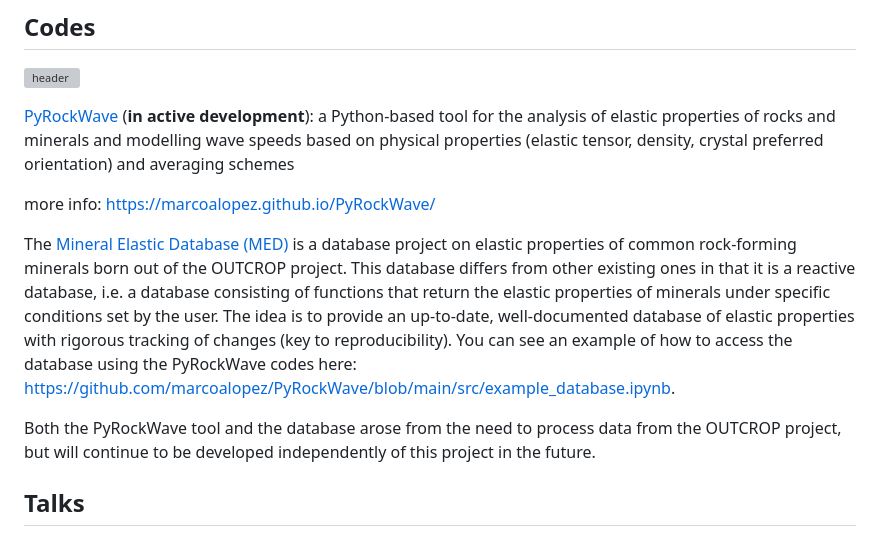
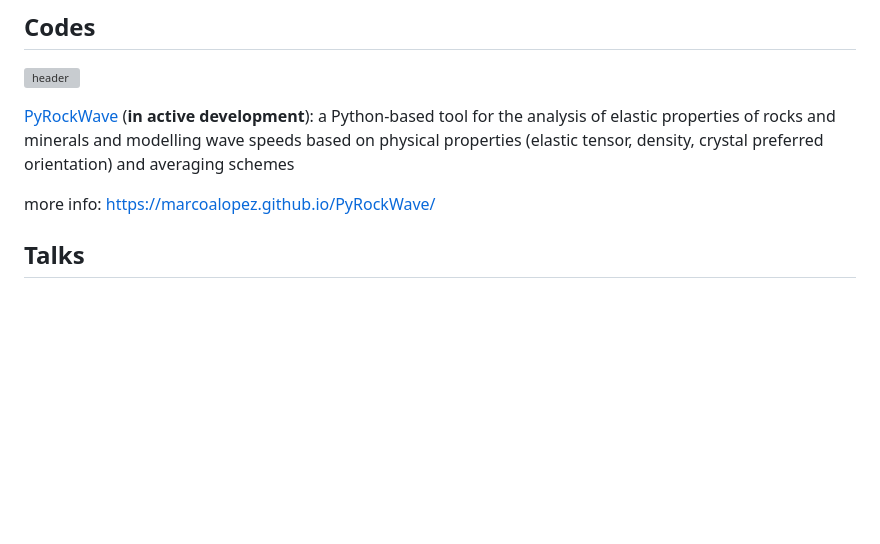
Before and after one commit to marcoalopez/OUTCROPproject, a Markdown page: website_source.md, the part around one of its changes. Drawn GitHub-style; blank space fills up the shorter version; grey boxes are pictures that could not be loaded.

```diff
--- a/website_source.md
+++ b/website_source.md
@@ -83,10 +83,6 @@ Tilhac, R., Lopez-Sanchez, M.A., Llana-Fúnez, S., Padrón-Navarta, J.A., 2024.
 [PyRockWave](https://github.com/marcoalopez/PyRockWave) (**in active development**): a Python-based tool for the analysis of elastic properties of rocks and minerals and modelling wave speeds based on physical properties (elastic tensor, density, crystal preferred orientation) and averaging schemes
 
 more info: https://marcoalopez.github.io/PyRockWave/
-
-The [Mineral Elastic Database (MED)]() is a database project on elastic properties of common rock-forming minerals born out of the OUTCROP project. This database differs from other existing ones in that it is a reactive database, i.e. a database consisting of functions that return the elastic properties of minerals under specific conditions set by the user. The idea is to provide an up-to-date, well-documented database of elastic properties with rigorous tracking of changes (key to reproducibility). You can see an example of how to access the database using the PyRockWave codes here: https://github.com/marcoalopez/PyRockWave/blob/main/src/example_database.ipynb.
-
-Both the PyRockWave tool and the database arose from the need to process data from the OUTCROP project, but will continue to be developed independently of this project in the future.
 
 ## Talks
 
```
Also changed, not shown: other parts of website_source.md (+1 -1 lines).
